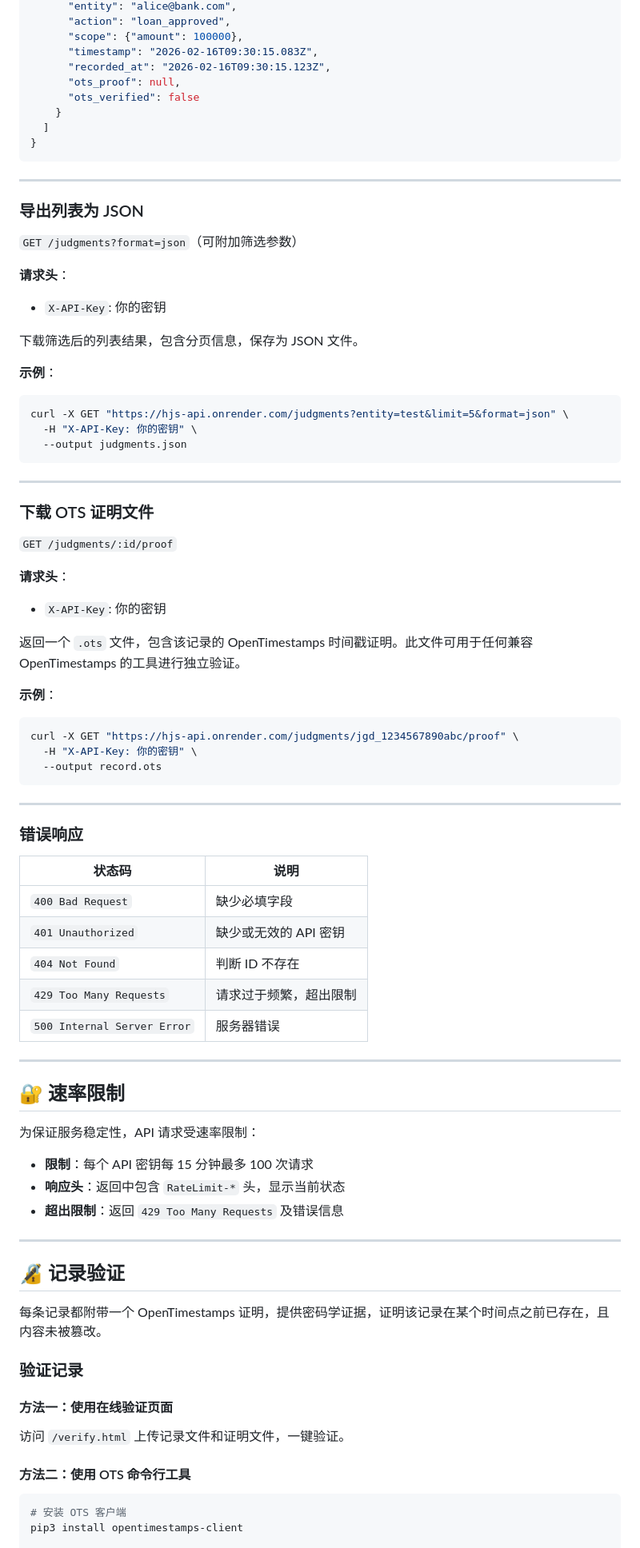
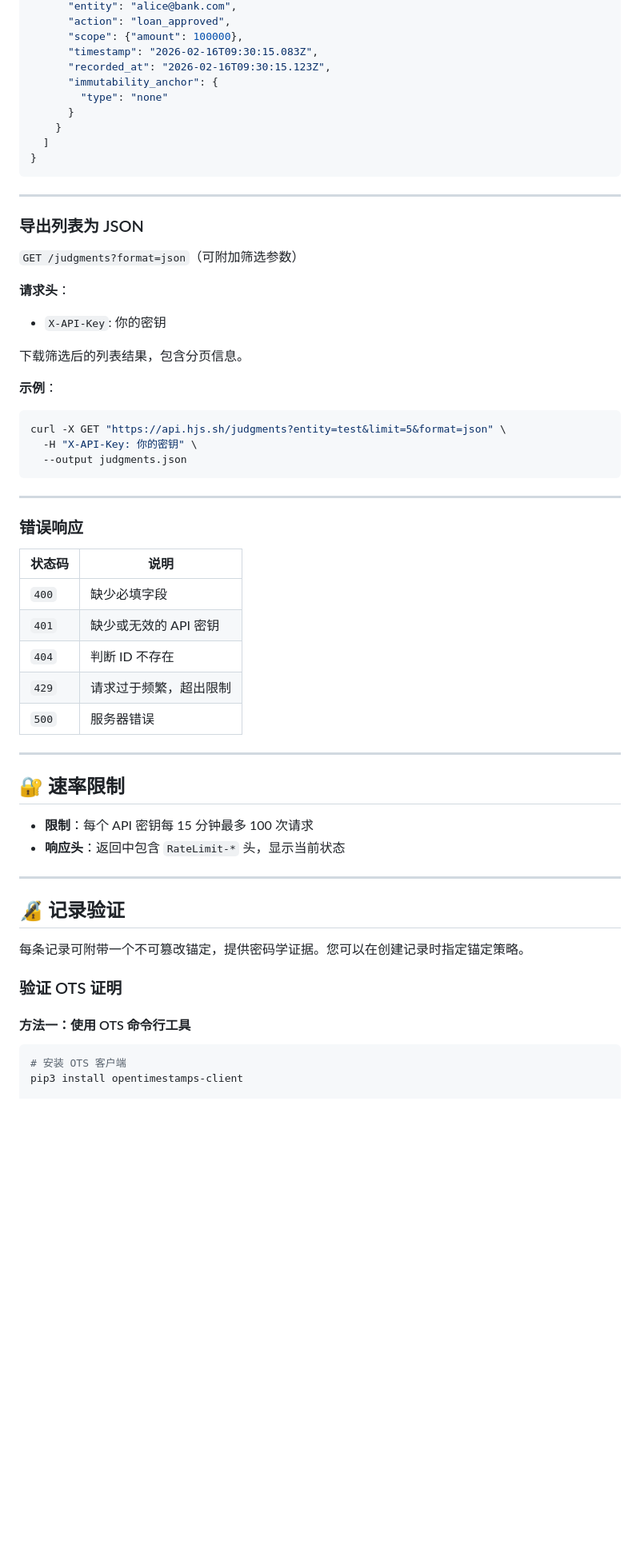
Before and after one commit to schchit/hjs-api, a Markdown page: README.zh-CN.md, the part around one of its changes. Shown at 80% size. Rendered like a GitHub page; blank space fills up the shorter version.

````diff
--- a/README.zh-CN.md
+++ b/README.zh-CN.md
@@ -205,8 +288,9 @@ curl "https://hjs-api.onrender.com/judgments?entity=alice@bank.com&limit=5&page=
       "scope": {"amount": 100000},
       "timestamp": "2026-02-16T09:30:15.083Z",
       "recorded_at": "2026-02-16T09:30:15.123Z",
-      "ots_proof": null,
-      "ots_verified": false
+      "immutability_anchor": {
+        "type": "none"
+      }
     }
   ]
 }
@@ -221,31 +305,13 @@ curl "https://hjs-api.onrender.com/judgments?entity=alice@bank.com&limit=5&page=
 **请求头**：
 - `X-API-Key`: 你的密钥
 
-下载筛选后的列表结果，包含分页信息，保存为 JSON 文件。
+下载筛选后的列表结果，包含分页信息。
 
 **示例**：
 ```bash
-curl -X GET "https://hjs-api.onrender.com/judgments?entity=test&limit=5&format=json" \
+curl -X GET "https://api.hjs.sh/judgments?entity=test&limit=5&format=json" \
   -H "X-API-Key: 你的密钥" \
   --output judgments.json
-```
-
----
-
-### 下载 OTS 证明文件
-
-`GET /judgments/:id/proof`
-
-**请求头**：
-- `X-API-Key`: 你的密钥
-
-返回一个 `.ots` 文件，包含该记录的 OpenTimestamps 时间戳证明。此文件可用于任何兼容 OpenTimestamps 的工具进行独立验证。
-
-**示例**：
-```bash
-curl -X GET "https://hjs-api.onrender.com/judgments/jgd_1234567890abc/proof" \
-  -H "X-API-Key: 你的密钥" \
-  --output record.ots
 ```
 
 ---
@@ -254,35 +320,28 @@ curl -X GET "https://hjs-api.onrender.com/judgments/jgd_1234567890abc/proof" \
 
 | 状态码 | 说明 |
 |--------|------|
-| `400 Bad Request` | 缺少必填字段 |
-| `401 Unauthorized` | 缺少或无效的 API 密钥 |
-| `404 Not Found` | 判断 ID 不存在 |
-| `429 Too Many Requests` | 请求过于频繁，超出限制 |
-| `500 Internal Server Error` | 服务器错误 |
+| `400` | 缺少必填字段 |
+| `401` | 缺少或无效的 API 密钥 |
+| `404` | 判断 ID 不存在 |
+| `429` | 请求过于频繁，超出限制 |
+| `500` | 服务器错误 |
 
 ---
 
 ## 🔐 速率限制
 
-为保证服务稳定性，API 请求受速率限制：
-
 - **限制**：每个 API 密钥每 15 分钟最多 100 次请求
 - **响应头**：返回中包含 `RateLimit-*` 头，显示当前状态
-- **超出限制**：返回 `429 Too Many Requests` 及错误信息
 
 ---
 
 ## 🔏 记录验证
 
-每条记录都附带一个 OpenTimestamps 证明，提供密码学证据，证明该记录在某个时间点之前已存在，且内容未被篡改。
+每条记录可附带一个不可篡改锚定，提供密码学证据。您可以在创建记录时指定锚定策略。
 
-### 验证记录
+### 验证 OTS 证明
 
-#### 方法一：使用在线验证页面
-
-访问 `/verify.html` 上传记录文件和证明文件，一键验证。
-
-#### 方法二：使用 OTS 命令行工具
+#### 方法一：使用 OTS 命令行工具
 
 ```bash
 # 安装 OTS 客户端
````
Also changed, not shown: other parts of README.zh-CN.md (+127 -54 lines).
